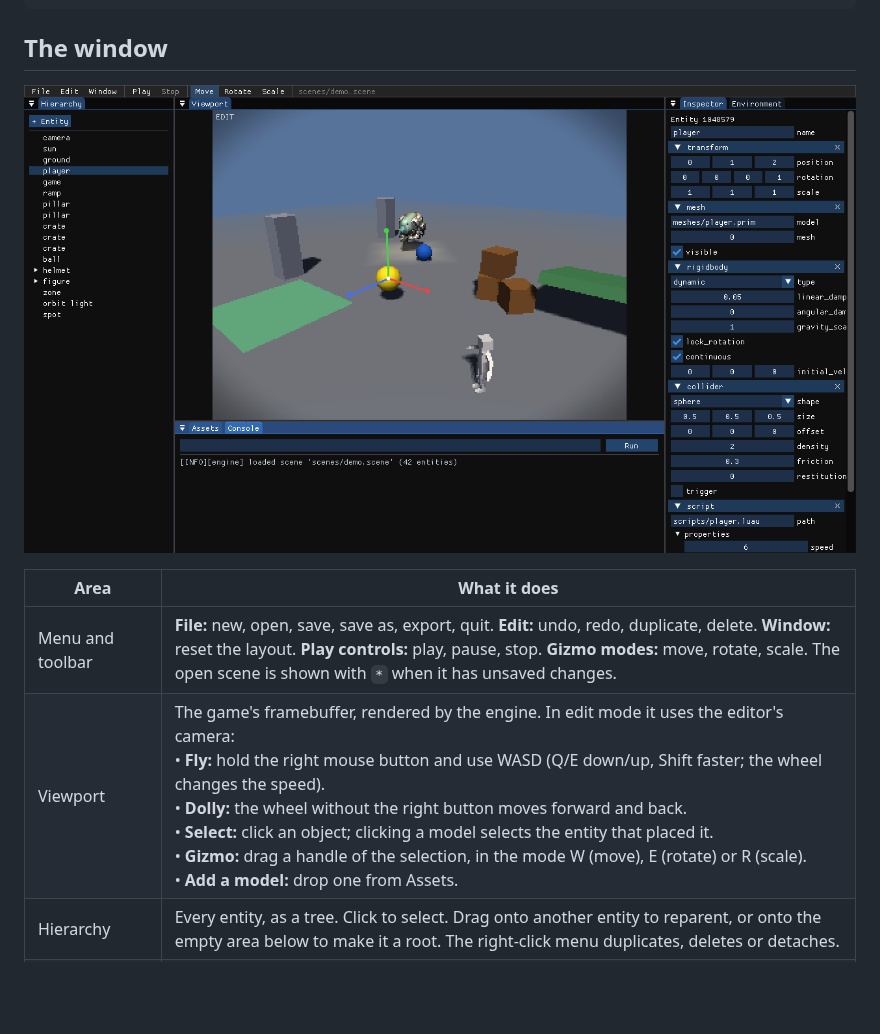
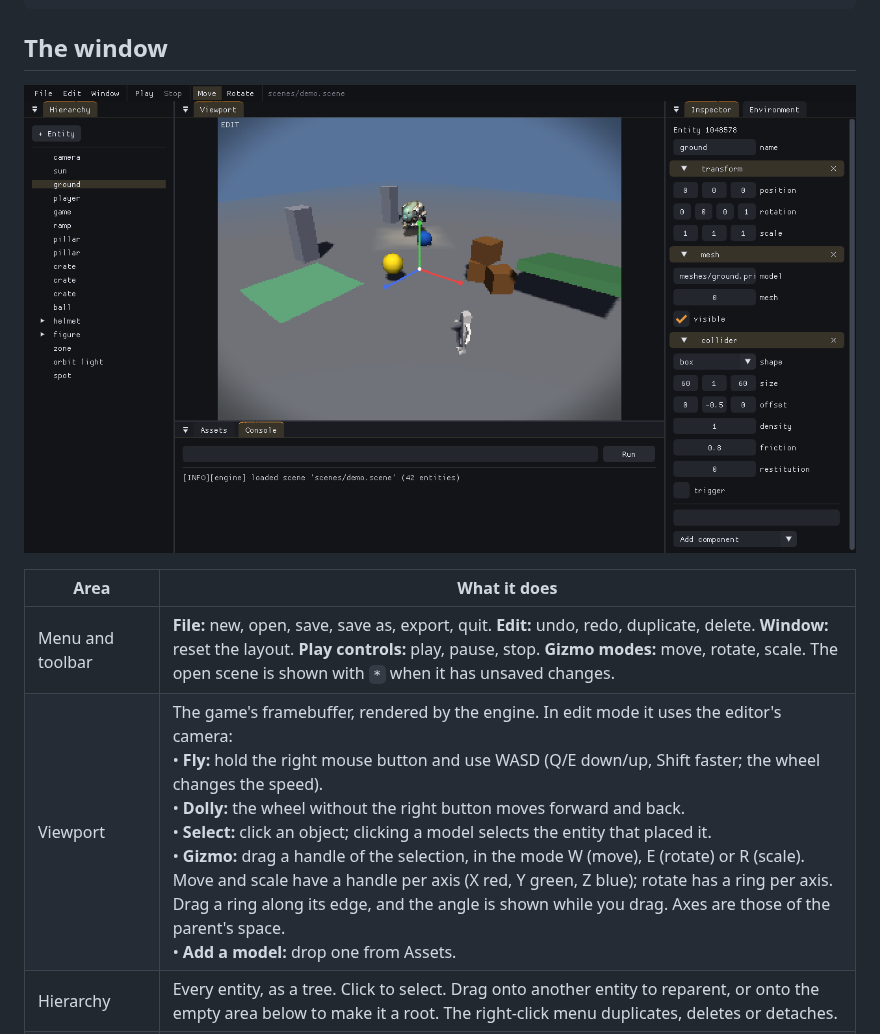
Before and after one commit to MikaLaurila/WillPowerEngine, a Markdown page: docs/editor.md, the part around the change. GitHub-like rendering; pictures changed too: docs/images/editor.png; blank space fills up the shorter version.

```diff
--- a/docs/editor.md
+++ b/docs/editor.md
@@ -16,7 +16,7 @@
 | Area | What it does |
 |---|---|
 | Menu and toolbar | **File:** new, open, save, save as, export, quit. **Edit:** undo, redo, duplicate, delete. **Window:** reset the layout. **Play controls:** play, pause, stop. **Gizmo modes:** move, rotate, scale. The open scene is shown with `*` when it has unsaved changes. |
-| Viewport | The game's framebuffer, rendered by the engine. In edit mode it uses the editor's camera:<br>• **Fly:** hold the right mouse button and use WASD (Q/E down/up, Shift faster; the wheel changes the speed).<br>• **Dolly:** the wheel without the right button moves forward and back.<br>• **Select:** click an object; clicking a model selects the entity that placed it.<br>• **Gizmo:** drag a handle of the selection, in the mode W (move), E (rotate) or R (scale).<br>• **Add a model:** drop one from Assets. |
+| Viewport | The game's framebuffer, rendered by the engine. In edit mode it uses the editor's camera:<br>• **Fly:** hold the right mouse button and use WASD (Q/E down/up, Shift faster; the wheel changes the speed).<br>• **Dolly:** the wheel without the right button moves forward and back.<br>• **Select:** click an object; clicking a model selects the entity that placed it.<br>• **Gizmo:** drag a handle of the selection, in the mode W (move), E (rotate) or R (scale). Move and scale have a handle per axis (X red, Y green, Z blue); rotate has a ring per axis. Drag a ring along its edge, and the angle is shown while you drag. Axes are those of the parent's space.<br>• **Add a model:** drop one from Assets. |
 | Hierarchy | Every entity, as a tree. Click to select. Drag onto another entity to reparent, or onto the empty area below to make it a root. The right-click menu duplicates, deletes or detaches. |
 | Inspector | The selected entity in the scene-file schema: every field of every component, editable. Each component's × removes it. "Add component" adds one; a mesh, sound or script takes the asset path typed in the box above it. |
 | Environment | The scene's render settings, fog, shadows, post-processing, gravity and music. |
```
Also changed, not shown: CHANGELOG.md (+12 -0 lines), WillPowerEngine Spec (Refined).md (+1 -1 lines), 1 other file.
